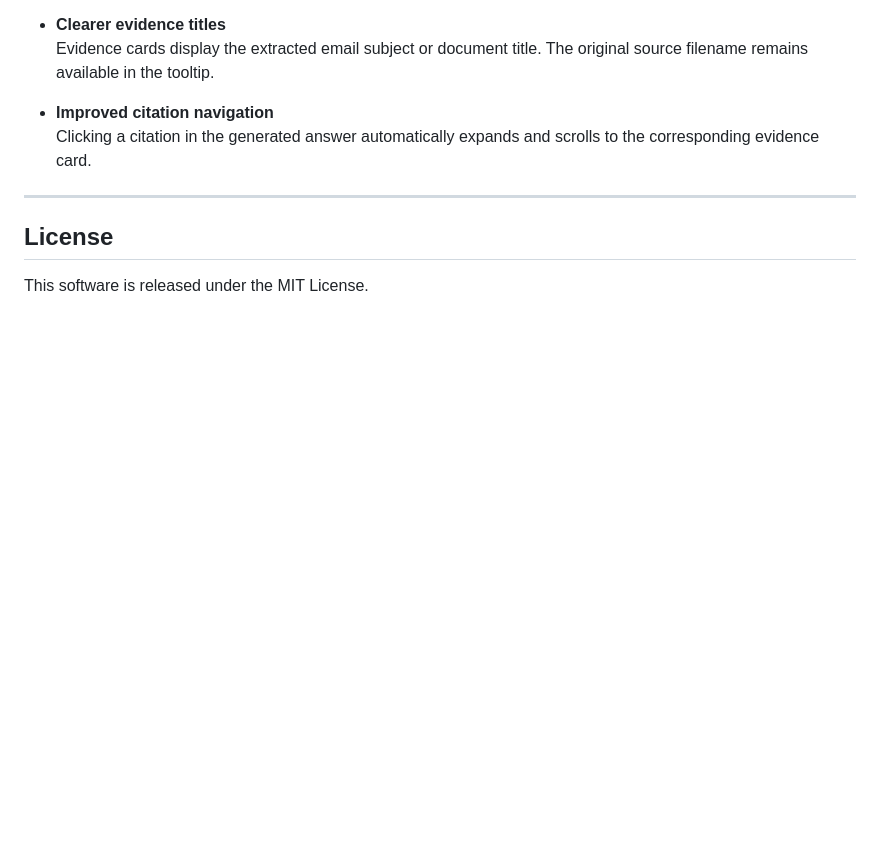
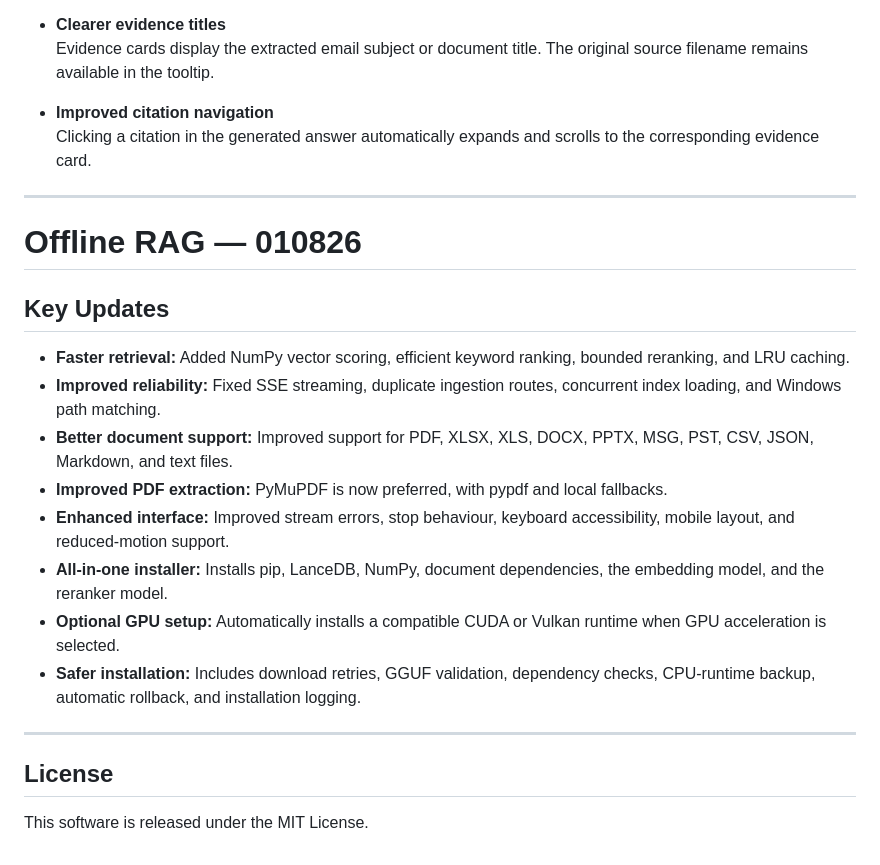
Before and after one commit to Jackfood2/pyRAG, a Markdown page: README.md, the part around the change. GitHub-like rendering; blank space fills up the shorter version.

```diff
--- a/README.md
+++ b/README.md
@@ -359,6 +359,18 @@ This update improves retrieval accuracy and evidence usability, especially for s
   Clicking a citation in the generated answer automatically expands and scrolls to the corresponding evidence card.
 
 ---
+# Offline RAG — 010826
+## Key Updates
+
+- **Faster retrieval:** Added NumPy vector scoring, efficient keyword ranking, bounded reranking, and LRU caching.
+- **Improved reliability:** Fixed SSE streaming, duplicate ingestion routes, concurrent index loading, and Windows path matching.
+- **Better document support:** Improved support for PDF, XLSX, XLS, DOCX, PPTX, MSG, PST, CSV, JSON, Markdown, and text files.
+- **Improved PDF extraction:** PyMuPDF is now preferred, with pypdf and local fallbacks.
+- **Enhanced interface:** Improved stream errors, stop behaviour, keyboard accessibility, mobile layout, and reduced-motion support.
+- **All-in-one installer:** Installs pip, LanceDB, NumPy, document dependencies, the embedding model, and the reranker model.
+- **Optional GPU setup:** Automatically installs a compatible CUDA or Vulkan runtime when GPU acceleration is selected.
+- **Safer installation:** Includes download retries, GGUF validation, dependency checks, CPU-runtime backup, automatic rollback, and installation logging.
+---
 
 ## License
 
```
